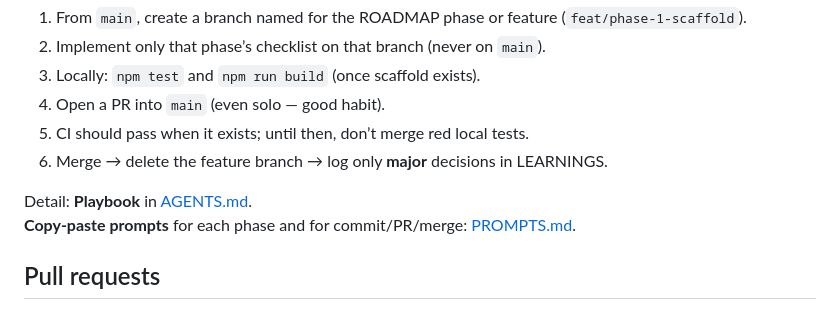
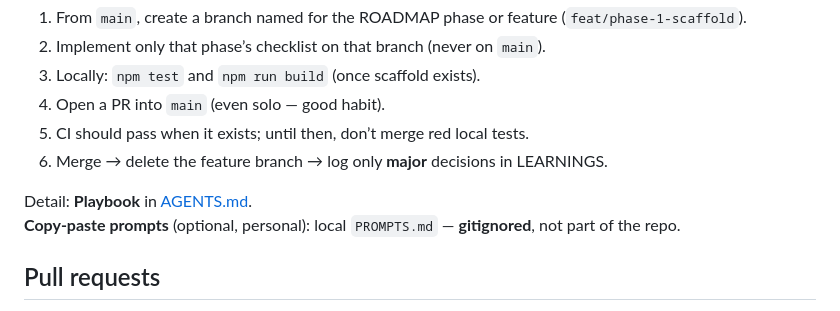
Before and after one commit to Jcube101/mars-colony-manager, a Markdown page: CONTRIBUTING.md, the part around the change. Drawn GitHub-style.

```diff
--- a/CONTRIBUTING.md
+++ b/CONTRIBUTING.md
@@ -37,7 +37,7 @@ Switch missions by switching branches (commit or stash first). One branch per RO
 6. Merge → delete the feature branch → log only **major** decisions in LEARNINGS.
 
 Detail: **Playbook** in [AGENTS.md](AGENTS.md).
-**Copy-paste prompts** for each phase and for commit/PR/merge: [PROMPTS.md](PROMPTS.md).
+**Copy-paste prompts** (optional, personal): local `PROMPTS.md` — **gitignored**, not part of the repo.
 
 ## Pull requests
 
```
Also changed, not shown: AGENTS.md (+1 -1 lines), README.md (+1 -1 lines).
